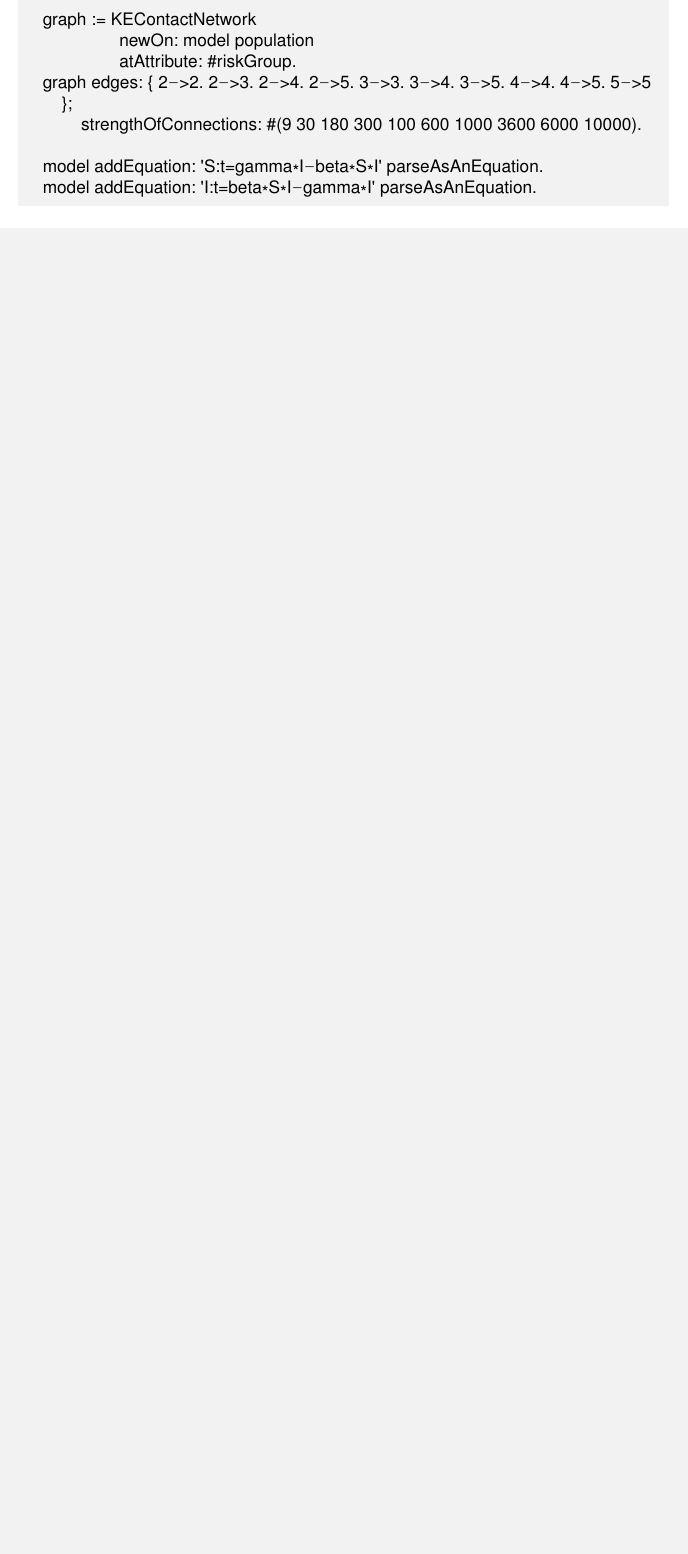
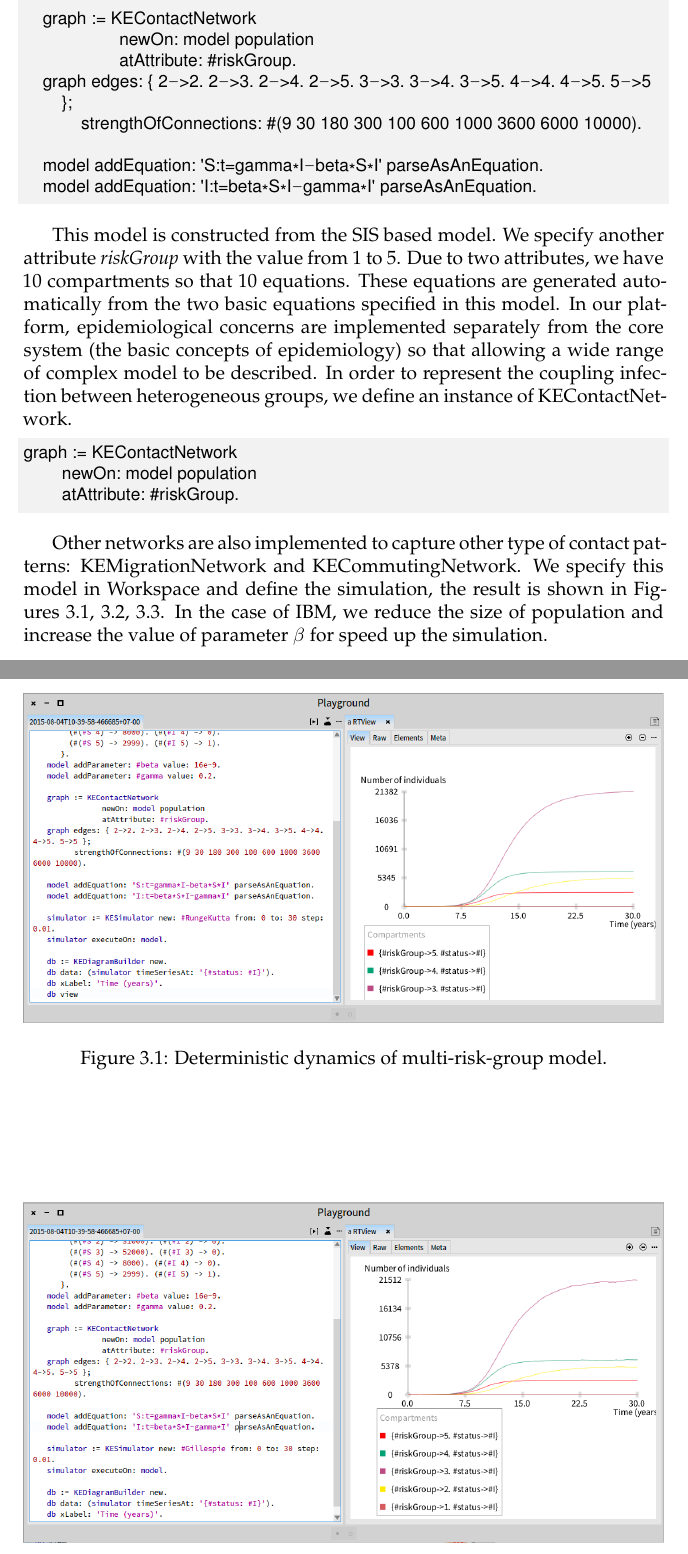
Before and after one commit to SergeStinckwich/KendrickBook, a LaTeX thesis (book-result/Book.tex): part of page 30 of 37 before the commit and two parts of pages 30 and 31 of 39 after it, the two joined at a grey line, cut so that both start at the same text, the shorter picture padded with empty space. Compiled offline with pdfLaTeX.

Commit message:
Working on chapter 3 and add figures for this chapter

```diff
--- a/book-result/Book.tex
+++ b/book-result/Book.tex
@@ -825,3 +830,35 @@ The group labelled 1 is the lowest risk. The group labelled 5 is the highest ris
 	model addEquation: 'S:t=gamma*I-beta*S*I' parseAsAnEquation.
 	model addEquation: 'I:t=beta*S*I-gamma*I' parseAsAnEquation.
 \end{code}
+
+This model is constructed from the SIS based model. We specify another attribute \textit{riskGroup} with the value from 1 to 5.
+Due to two attributes, we have 10 compartments so that 10 equations.
+These equations are generated automatically from the two basic equations specified in this model.
+In our platform, epidemiological concerns are implemented separately from the core system (the basic concepts of epidemiology) so that allowing a wide range of complex model to be described.
+In order to represent the coupling infection between heterogeneous groups, we define an instance of KEContactNetwork.
+
+% syntax highlighting = smalltalk
+
+\begin{code}{}
+graph := KEContactNetwork
+        newOn: model population
+        atAttribute: #riskGroup.
+\end{code}
+
+Other networks are also implemented to capture other type of contact patterns: KEMigrationNetwork and KECommutingNetwork.
+We specify this model in Workspace and define the simulation, the result is shown in Figures \ref{Multi_Risk_RK4}, \ref{Multi_Risk_Gil}, \ref{Multi_Risk_IBM}.
+In the case of IBM, we reduce the size of population and increase the value of parameter  $\beta$ for speed up the simulation.
+
+
+\begin{figure}
+
+\begin{center}
+\includegraphics[width=1.0\textwidth]{figures/Multi_Risk_RK4.png}\caption{Deterministic dynamics of multi-risk-group model.\label{Multi_Risk_RK4}}\end{center}
+\end{figure}
+
+
+
+\begin{figure}
+
+\begin{center}
+\includegraphics[width=1.0\textwidth]{figures/Multi_Risk_Gil.png}\caption{Stochastic dynamics of multi-risk-group model using Gillespie's direct method.\label{Multi_Risk_Gil}}\end{center}
@@ -828,3 +873,4 @@ The group labelled 1 is the lowest risk. The group labelled 5 is the highest ris
+\end{figure}
 
 \chapter{ Multi-Pathogen$/$Multi-Host Models}\section{ SIR model with three species of hosts}
 In the standard models of epidemiology, the population is compartmentalized by only clinic status.
```
Also changed, not shown: Book/chapter3.pillar.md (+30 -0 lines), Book/figures/Multi_Risk_Gil.png (added), Book/figures/Multi_Risk_IBM.png (added), Book/figures/Multi_Risk_RK4.png (added), book-result/Book.pdf, book-result/Book.tex (15 more changed lines), 1 other file.
